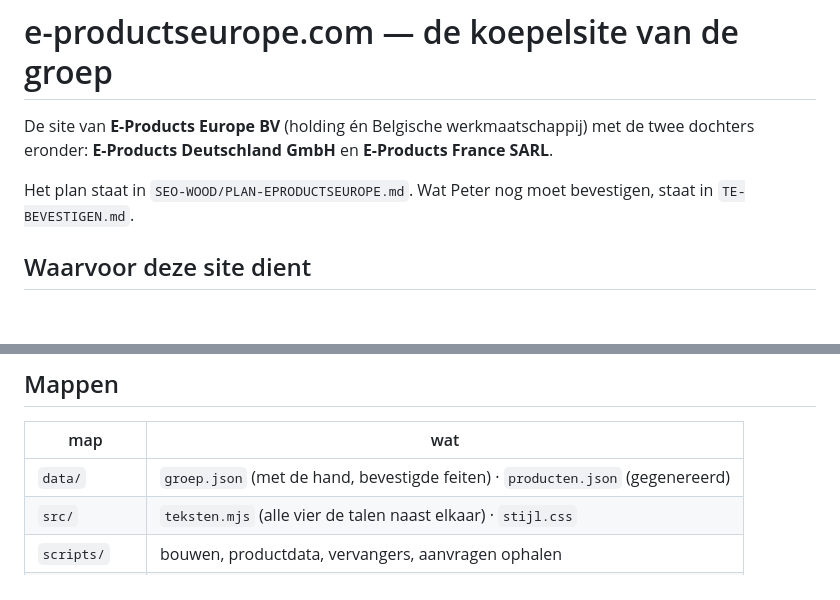
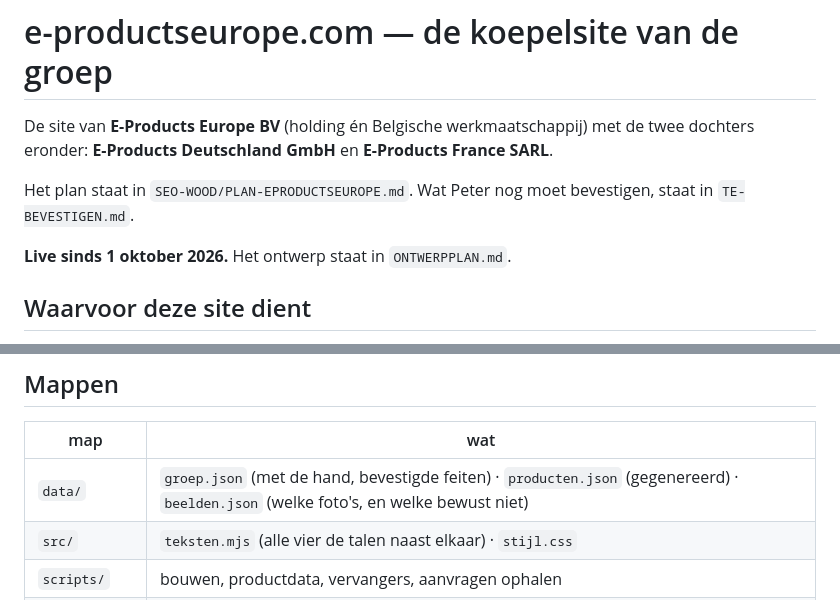
Before and after one commit to Butseraentjes/E-products-Europe, a Markdown page: README.md, 2 parts joined by grey strips. GitHub-like rendering; blank space fills up the shorter version.

Commit message:
Ontwerpplan en leesmij bijgewerkt na livegang
Co-Authored-By: Claude Opus 5 <noreply@anthropic.com>

```diff
--- a/README.md
+++ b/README.md
@@ -5,6 +5,8 @@ dochters eronder: **E-Products Deutschland GmbH** en **E-Products France SARL**.
 
 Het plan staat in `SEO-WOOD/PLAN-EPRODUCTSEUROPE.md`. Wat Peter nog moet bevestigen,
 staat in `TE-BEVESTIGEN.md`.
+
+**Live sinds 1 oktober 2026.** Het ontwerp staat in `ONTWERPPLAN.md`.
 
 ## Waarvoor deze site dient
 
@@ -103,7 +105,7 @@ De aparte Worker in `worker/` is er voor wie liever los van Pages uitrolt
 
 | map | wat |
 |---|---|
-| `data/` | `groep.json` (met de hand, bevestigde feiten) · `producten.json` (gegenereerd) |
+| `data/` | `groep.json` (met de hand, bevestigde feiten) · `producten.json` (gegenereerd) · `beelden.json` (welke foto's, en welke bewust niet) |
 | `src/` | `teksten.mjs` (alle vier de talen naast elkaar) · `stijl.css` |
 | `scripts/` | bouwen, productdata, vervangers, aanvragen ophalen |
 | `worker/` | de aanvraagverwerking (ook als losse Worker uit te rollen) |
```
Also changed, not shown: ONTWERPPLAN.md (+23 -1 lines).
